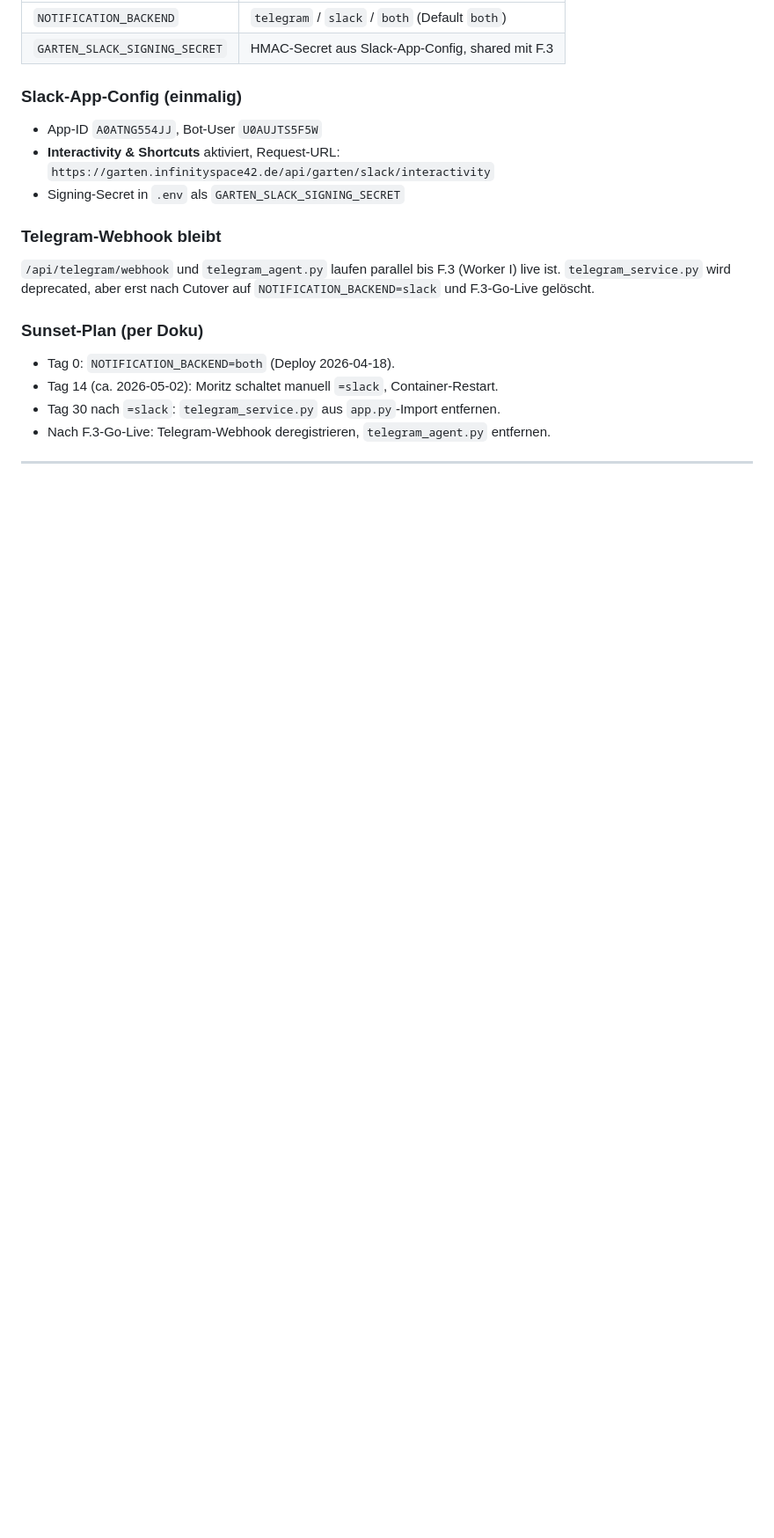
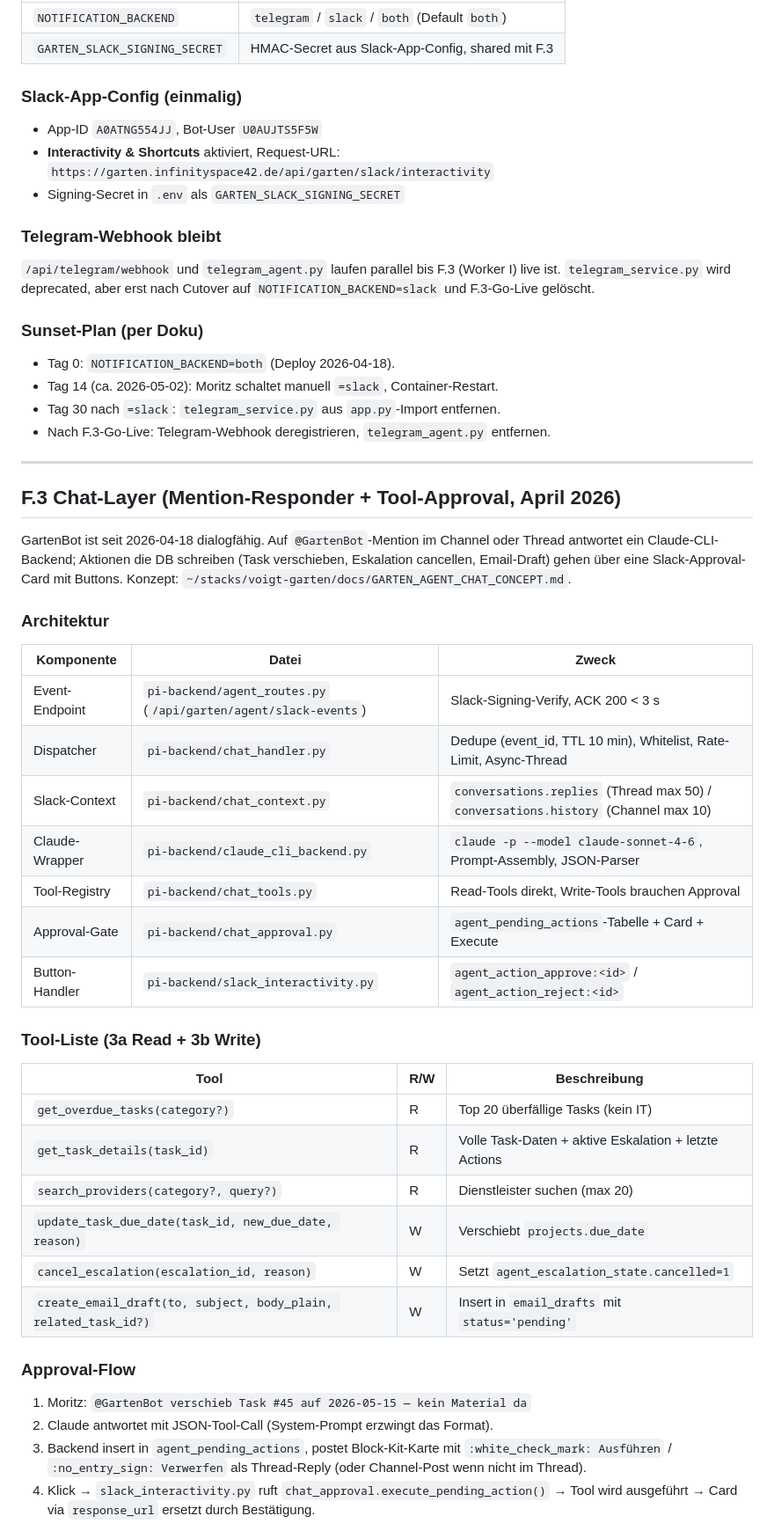
Before and after one commit to MoritzV42/voigt-garten, a Markdown page: .claude/claude.md, the part around one of its changes. Shown at 88% size. Drawn GitHub-style; blank space fills up the shorter version.

Commit message:
docs(claude-md): F.3 Chat-Layer Sektion + Version 2.4
Co-Authored-By: Claude Opus 4.7 (1M context) <noreply@anthropic.com>

```diff
--- a/.claude/claude.md
+++ b/.claude/claude.md
@@ -889,3 +889,34 @@ Container-Restart reicht zum Umschalten (kein Rebuild nötig).
 
 ---
 
+## F.3 Chat-Layer (Mention-Responder + Tool-Approval, April 2026)
+
+GartenBot ist seit 2026-04-18 dialogfähig. Auf `@GartenBot`-Mention im Channel oder Thread antwortet ein Claude-CLI-Backend; Aktionen die DB schreiben (Task verschieben, Eskalation cancellen, Email-Draft) gehen über eine Slack-Approval-Card mit Buttons. Konzept: `~/stacks/voigt-garten/docs/GARTEN_AGENT_CHAT_CONCEPT.md`.
+
+### Architektur
+| Komponente | Datei | Zweck |
+|---|---|---|
+| Event-Endpoint | `pi-backend/agent_routes.py` (`/api/garten/agent/slack-events`) | Slack-Signing-Verify, ACK 200 < 3 s |
+| Dispatcher | `pi-backend/chat_handler.py` | Dedupe (event_id, TTL 10 min), Whitelist, Rate-Limit, Async-Thread |
+| Slack-Context | `pi-backend/chat_context.py` | `conversations.replies` (Thread max 50) / `conversations.history` (Channel max 10) |
+| Claude-Wrapper | `pi-backend/claude_cli_backend.py` | `claude -p --model claude-sonnet-4-6`, Prompt-Assembly, JSON-Parser |
+| Tool-Registry | `pi-backend/chat_tools.py` | Read-Tools direkt, Write-Tools brauchen Approval |
+| Approval-Gate | `pi-backend/chat_approval.py` | `agent_pending_actions`-Tabelle + Card + Execute |
+| Button-Handler | `pi-backend/slack_interactivity.py` | `agent_action_approve:<id>` / `agent_action_reject:<id>` |
+
+### Tool-Liste (3a Read + 3b Write)
+| Tool | R/W | Beschreibung |
+|---|---|---|
+| `get_overdue_tasks(category?)` | R | Top 20 überfällige Tasks (kein IT) |
+| `get_task_details(task_id)` | R | Volle Task-Daten + aktive Eskalation + letzte Actions |
+| `search_providers(category?, query?)` | R | Dienstleister suchen (max 20) |
+| `update_task_due_date(task_id, new_due_date, reason)` | W | Verschiebt `projects.due_date` |
+| `cancel_escalation(escalation_id, reason)` | W | Setzt `agent_escalation_state.cancelled=1` |
+| `create_email_draft(to, subject, body_plain, related_task_id?)` | W | Insert in `email_drafts` mit `status='pending'` |
+
+### Approval-Flow
+1. Moritz: `@GartenBot verschieb Task #45 auf 2026-05-15 — kein Material da`
+2. Claude antwortet mit JSON-Tool-Call (System-Prompt erzwingt das Format).
+3. Backend insert in `agent_pending_actions`, postet Block-Kit-Karte mit `:white_check_mark: Ausführen` / `:no_entry_sign: Verwerfen` als Thread-Reply (oder Channel-Post wenn nicht im Thread).
+4. Klick → `slack_interactivity.py` ruft `chat_approval.execute_pending_action()` → Tool wird ausgeführt → Card via `response_url` ersetzt durch Bestätigung.
+
```
Also changed, not shown: other parts of .claude/claude.md (+49 -2 lines).
